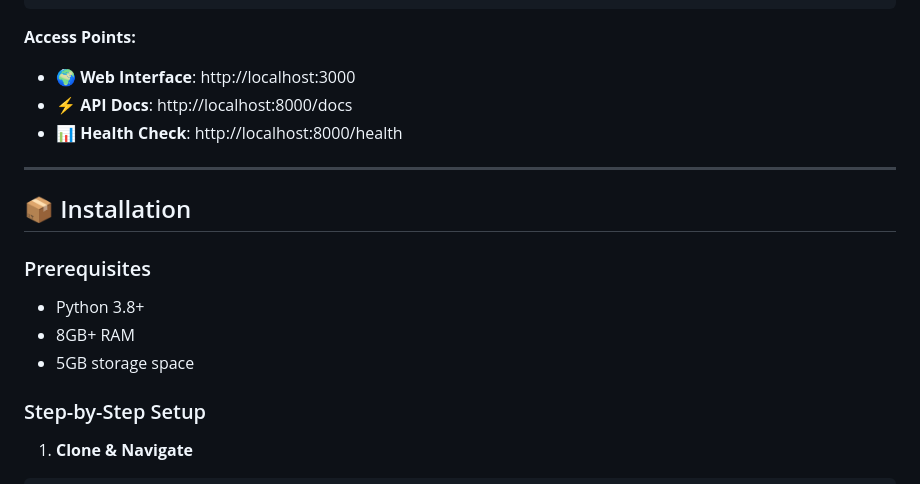
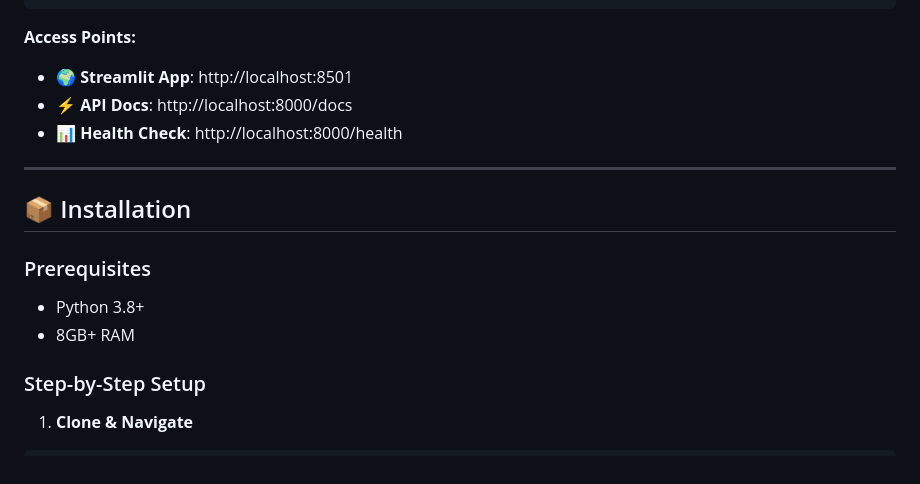
Before and after one commit to Rajsharma27/Brain-Tumor-Detection-System, a Markdown page: README.md, the part around the change printed below. Drawn GitHub-style.

````diff
--- a/README.md
+++ b/README.md
@@ -84,7 +84,7 @@ python main.py
 ```
 
 **Access Points:**
-- 🌍 **Web Interface**: http://localhost:3000
+- 🌍 **Streamlit App**: http://localhost:8501
 - ⚡ **API Docs**: http://localhost:8000/docs
 - 📊 **Health Check**: http://localhost:8000/health
 
@@ -95,7 +95,6 @@ python main.py
 ### Prerequisites
 - Python 3.8+
 - 8GB+ RAM
-- 5GB storage space
 
 ### Step-by-Step Setup
 
````
Also changed, not shown: other parts of README.md (+10 -31 lines).
